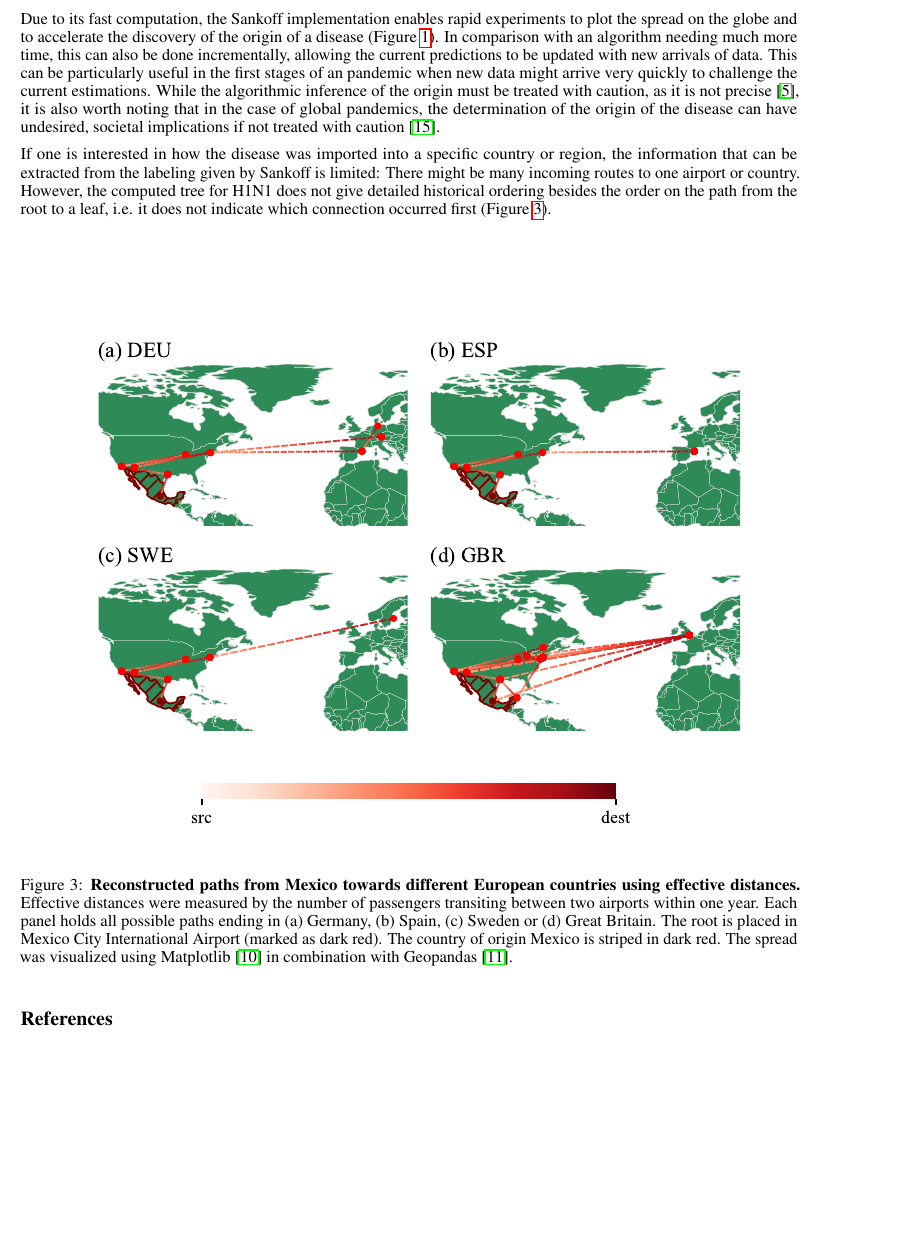
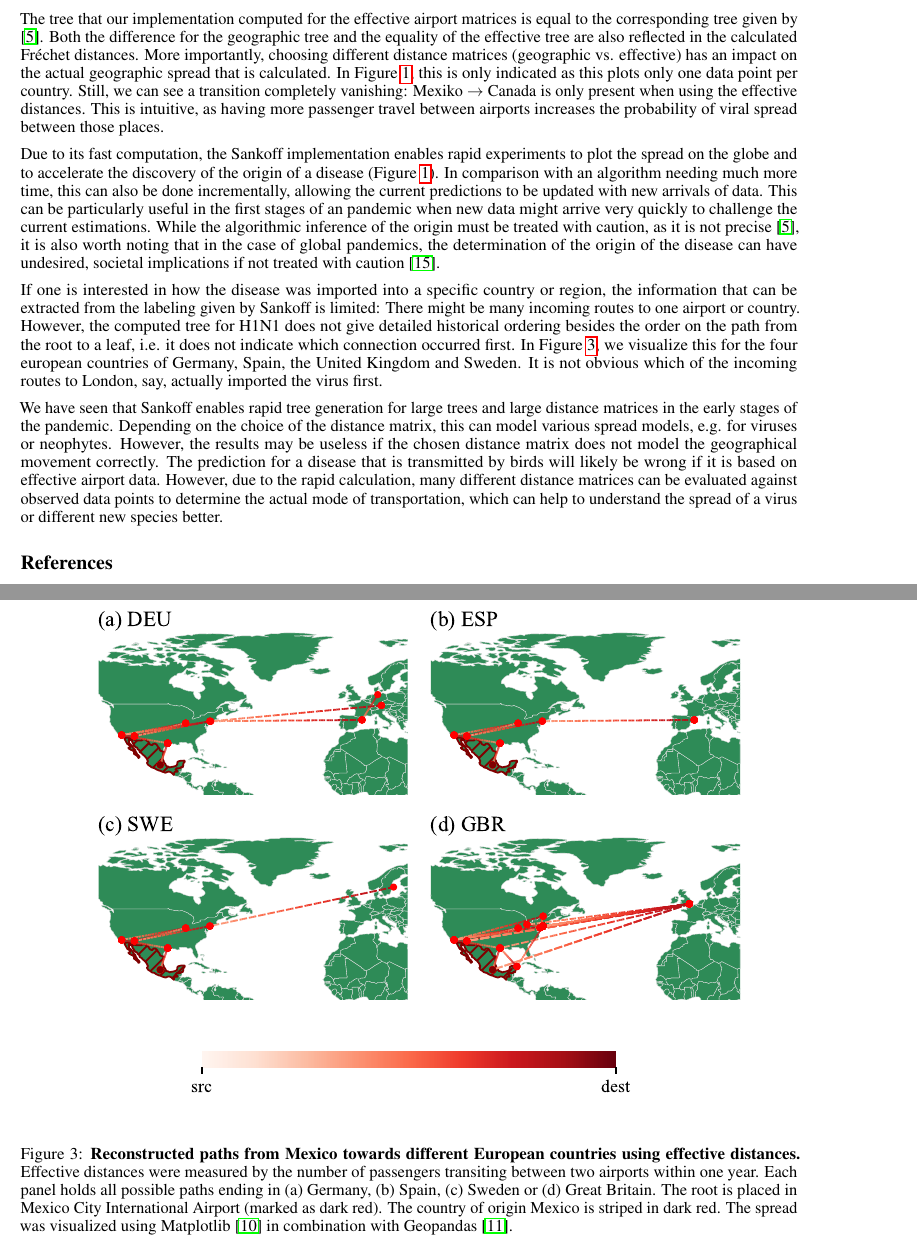
Before and after one commit to jufischi/Group-Project-Sequence, a LaTeX paper (doc/report.tex): part of page 5 of 6 before the commit and two parts of pages 5 and 6 of 7 after it, the two joined at a grey line, cut at the place of the change, the shorter picture padded with empty space. Compiled offline with pdfLaTeX.

Commit message:
Extend Discussion

```diff
--- a/doc/report.tex
+++ b/doc/report.tex
@@ -281,6 +281,19 @@ distortion in the input data \cite{reimeringDistanceMatricesParsimonious2019}
 which has at least the magnitude of the difference between Indianapolis and
 Detroit.
 
+The tree that our implementation computed for the effective airport matrices is
+equal to the corresponding tree given by
+\cite{reimeringPhylogeographicReconstructionUsing2020}. Both the difference for
+the geographic tree and the equality of the effective tree are also reflected in
+the calculated Fr\'{e}chet distances. More importantly, choosing different
+distance matrices (geographic vs. effective) has an impact on the actual
+geographic spread that is calculated. In Figure~\ref{fig:world_comp}, this is
+only indicated as this plots only one data point per country. Still, we can see
+a transition completely vanishing: Mexiko $\rightarrow$ Canada is only present
+when using the effective distances. This is intuitive, as having more passenger
+travel between airports increases the probability of viral spread between those
+places.
+
 Due to its fast computation, the Sankoff implementation enables rapid
 experiments to plot the spread on the globe and to accelerate the discovery
 of the origin of a disease
@@ -300,7 +313,21 @@ region, the information that can be extracted from the labeling given by Sankoff
 is limited: There might be many incoming routes to one airport or country. However,
 the computed tree for H1N1 does not give detailed historical ordering besides
 the order on the path from the root to a leaf, i.e. it
-does not indicate which connection occurred first (Figure~\ref{fig:Europe}).
+does not indicate which connection occurred first. In Figure~\ref{fig:Europe},
+we visualize this for the four european countries of Germany, Spain, the United
+Kingdom and Sweden. It is not obvious which of the incoming routes to London,
+say, actually imported the virus first.
+
+We have seen that Sankoff enables rapid tree generation for large trees and
+large distance matrices in the early stages of the pandemic. Depending on the
+choice of the distance matrix, this can model various spread models, e.g. for
+viruses or neophytes. However, the results may be useless if the chosen distance
+matrix does not model the geographical movement correctly. The prediction for a
+disease that is transmitted by birds will likely be wrong if it is based on
+effective airport data. However, due to the rapid calculation, many different
+distance matrices can be evaluated against observed data points to determine the
+actual mode of transportation, which can help to understand the spread of a
+virus or different new species better.
 
 \begin{figure}[h!]
     \centering
```
Also changed, not shown: doc/report.tex (2 more changed lines).
